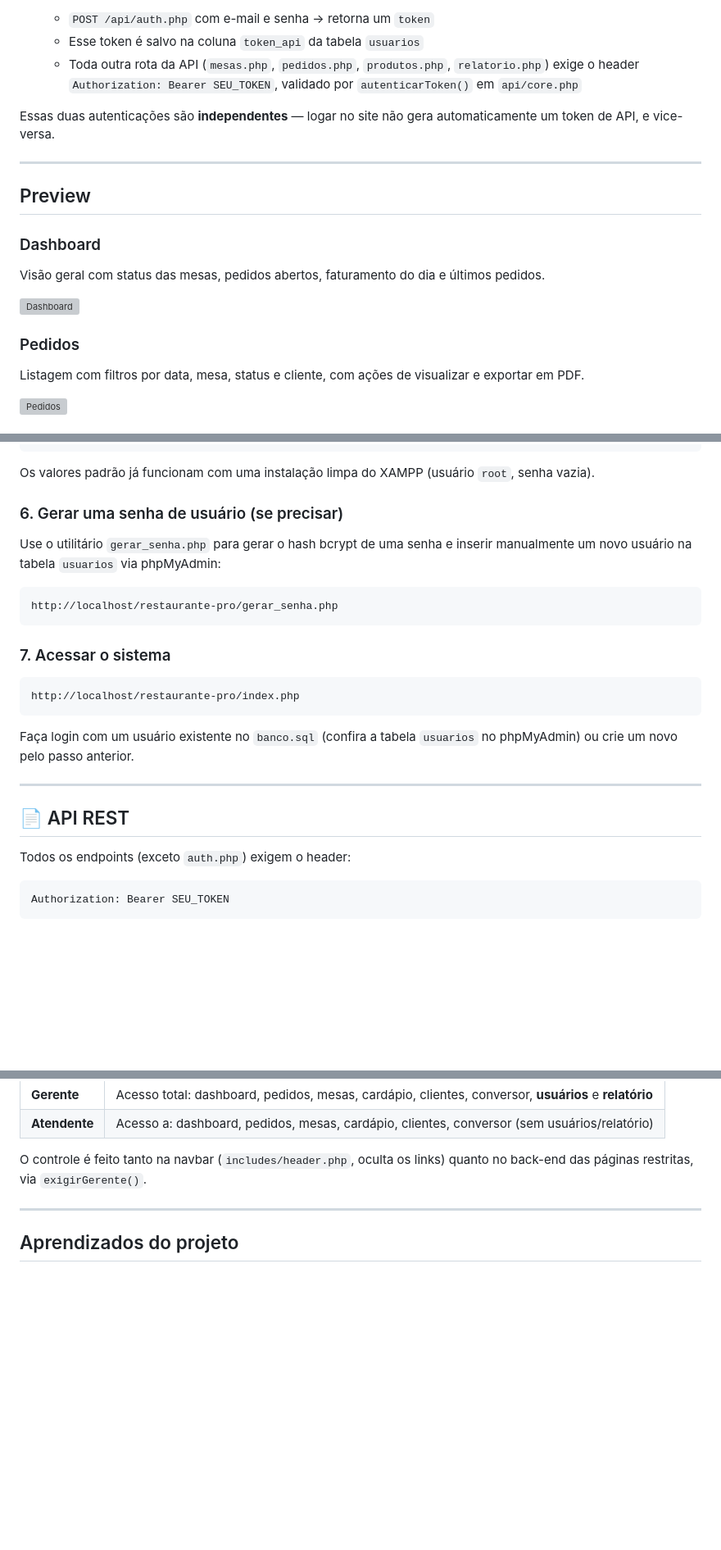
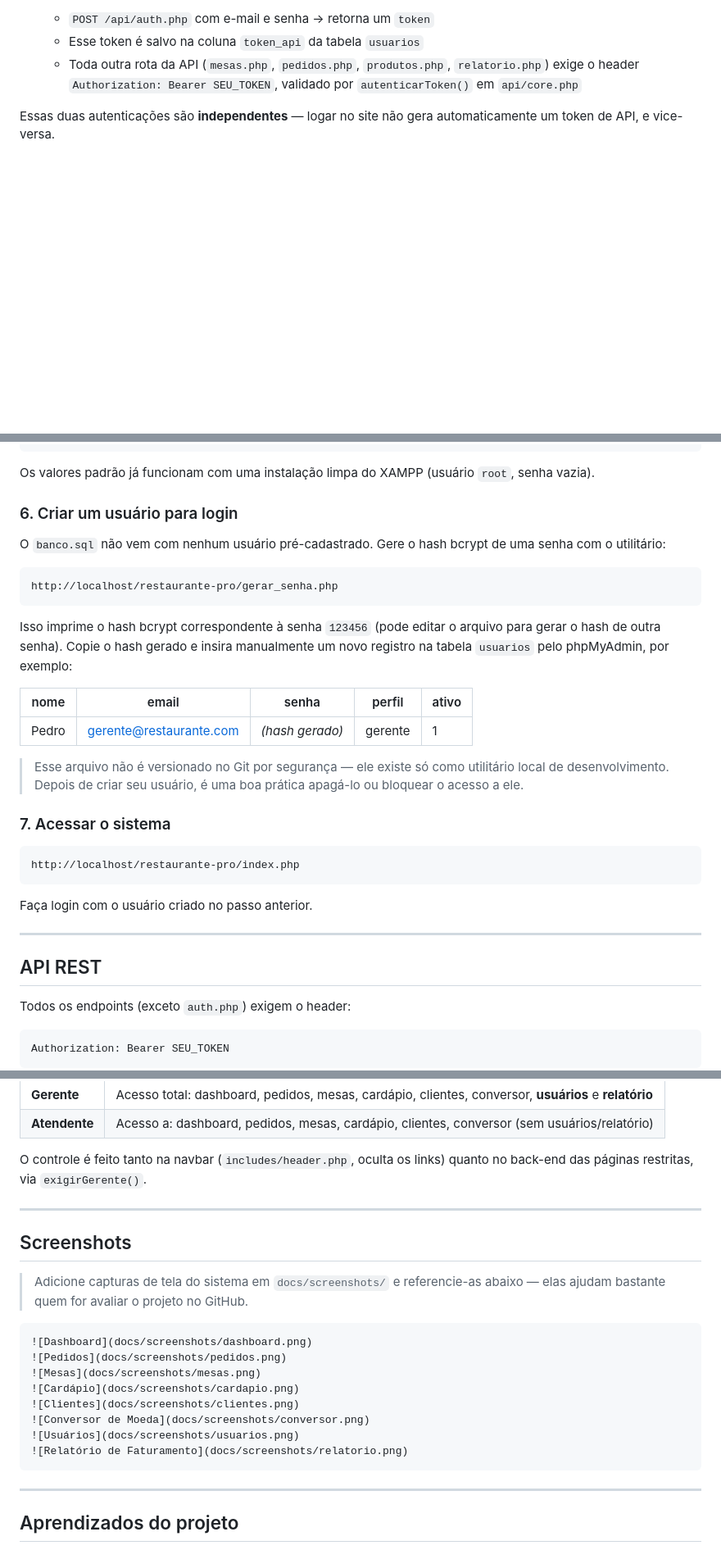
Before and after one commit to PedroBarreto07/restaurante_PRO, a Markdown page: README.md, 3 parts joined by grey strips. Shown at 82% size. Rendered like a GitHub page; blank space fills up the shorter version; grey boxes are pictures that could not be loaded.

````diff
--- a/README.md
+++ b/README.md
@@ -97,18 +98,3 @@ O projeto tem **duas frentes de autenticação separadas**, e é importante ente
    - Toda outra rota da API (`mesas.php`, `pedidos.php`, `produtos.php`, `relatorio.php`) exige o header `Authorization: Bearer SEU_TOKEN`, validado por `autenticarToken()` em `api/core.php`
 
 Essas duas autenticações são **independentes** — logar no site não gera automaticamente um token de API, e vice-versa.
-
----
-
-## Preview
-
-### Dashboard
-Visão geral com status das mesas, pedidos abertos, faturamento do dia e últimos pedidos.
-
-![Dashboard](docs/screenshots/dashboard.png)
-
-### Pedidos
-Listagem com filtros por data, mesa, status e cliente, com ações de visualizar e exportar em PDF.
-
-![Pedidos](docs/screenshots/pedidos.png)
-
@@ -198,13 +155,21 @@ define('DB_PASS', '');   // sua senha do MySQL local
 
 Os valores padrão já funcionam com uma instalação limpa do XAMPP (usuário `root`, senha vazia).
 
-### 6. Gerar uma senha de usuário (se precisar)
+### 6. Criar um usuário para login
 
-Use o utilitário `gerar_senha.php` para gerar o hash bcrypt de uma senha e inserir manualmente um novo usuário na tabela `usuarios` via phpMyAdmin:
+O `banco.sql` não vem com nenhum usuário pré-cadastrado. Gere o hash bcrypt de uma senha com o utilitário:
 
 ```
 http://localhost/restaurante-pro/gerar_senha.php
 ```
+
+Isso imprime o hash bcrypt correspondente à senha `123456` (pode editar o arquivo para gerar o hash de outra senha). Copie o hash gerado e insira manualmente um novo registro na tabela `usuarios` pelo phpMyAdmin, por exemplo:
+
+| nome | email | senha | perfil | ativo |
+|---|---|---|---|---|
+| Pedro | gerente@restaurante.com | *(hash gerado)* | gerente | 1 |
+
+> Esse arquivo não é versionado no Git por segurança — ele existe só como utilitário local de desenvolvimento. Depois de criar seu usuário, é uma boa prática apagá-lo ou bloquear o acesso a ele.
 
 ### 7. Acessar o sistema
 
@@ -212,11 +177,11 @@ http://localhost/restaurante-pro/gerar_senha.php
 http://localhost/restaurante-pro/index.php
 ```
 
-Faça login com um usuário existente no `banco.sql` (confira a tabela `usuarios` no phpMyAdmin) ou crie um novo pelo passo anterior.
+Faça login com o usuário criado no passo anterior.
 
 ---
 
-## 📄 API REST
+## API REST
 
 Todos os endpoints (exceto `auth.php`) exigem o header:
 ```
@@ -285,6 +250,23 @@ O controle é feito tanto na navbar (`includes/header.php`, oculta os links) qua
 
 ---
 
+## Screenshots
+
+> Adicione capturas de tela do sistema em `docs/screenshots/` e referencie-as abaixo — elas ajudam bastante quem for avaliar o projeto no GitHub.
+
+```markdown
+![Dashboard](docs/screenshots/dashboard.png)
+![Pedidos](docs/screenshots/pedidos.png)
+![Mesas](docs/screenshots/mesas.png)
+![Cardápio](docs/screenshots/cardapio.png)
+![Clientes](docs/screenshots/clientes.png)
+![Conversor de Moeda](docs/screenshots/conversor.png)
+![Usuários](docs/screenshots/usuarios.png)
+![Relatório de Faturamento](docs/screenshots/relatorio.png)
+```
+
+---
+
 ## Aprendizados do projeto
 
 - Modelagem de banco relacional com múltiplas entidades (pedidos, itens de pedido, mesas, clientes, usuários, produtos)
````
Also changed, not shown: other parts of README.md (+9 -37 lines).
